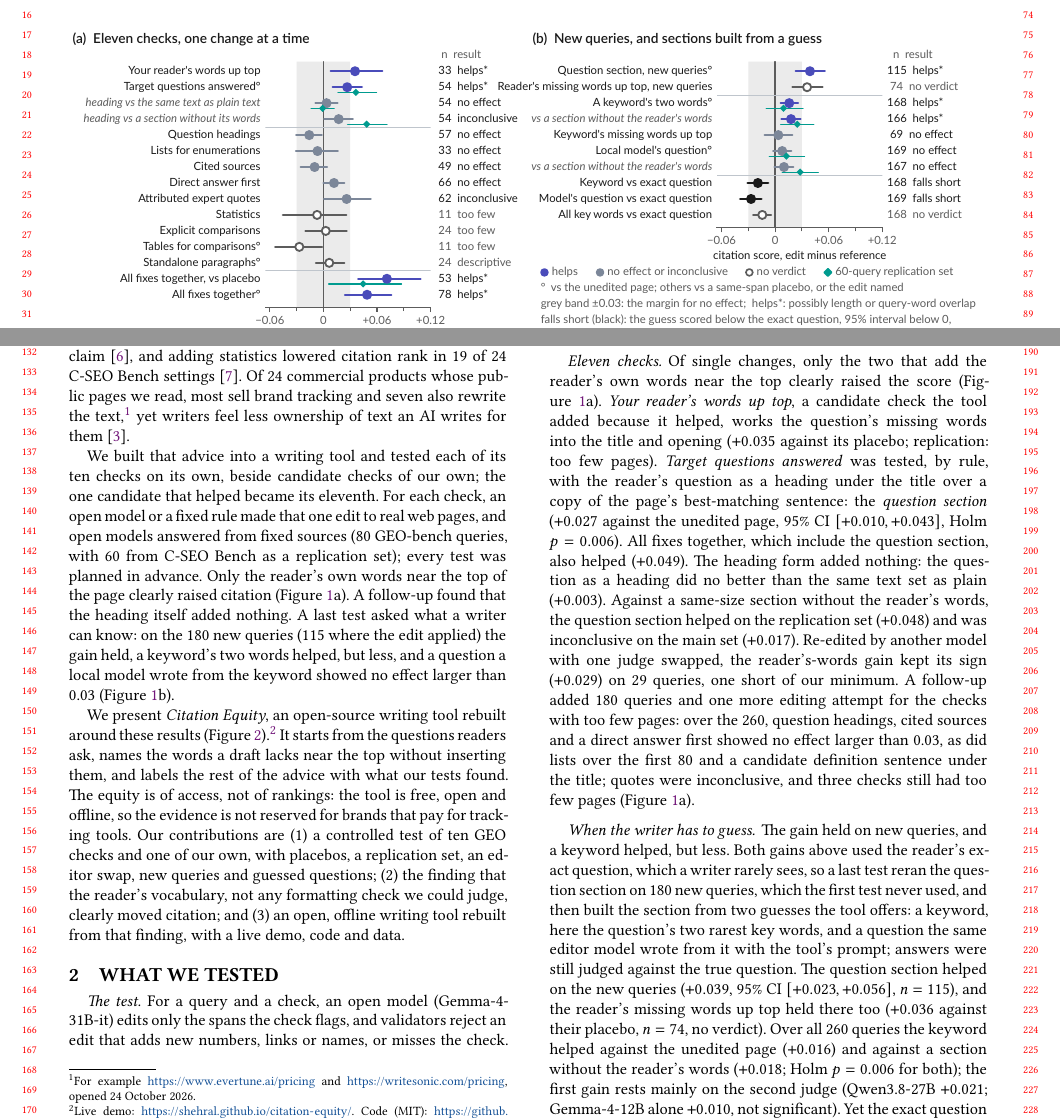
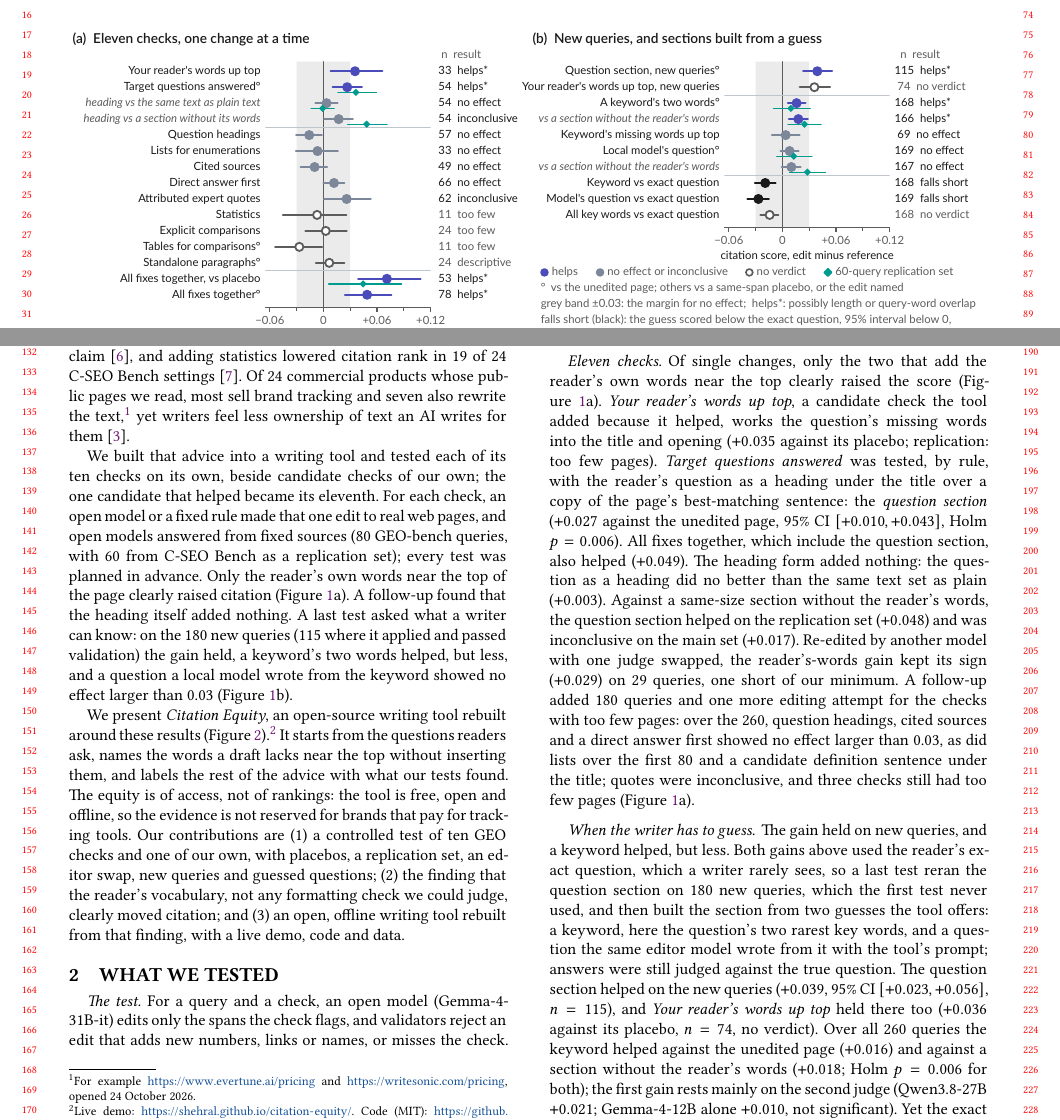
Before and after one commit to shehral/citation-equity-paper, a LaTeX paper (main_www.tex, which reads sections/evidence.tex, sections/intro.tex): two parts of pages 1 and 2 of 4, joined at a grey line, cut so that both start at the same text. The pictures show the PDF file main_www.pdf that the author committed with the source.

Commit message:
Third round (six reviewer fixes): the gate's n reads "115 where it applied and passed validation" (Section 1); one name for arm 12, Your reader's words up top, in Figure 1b's row, Section 2 and the Figure 1 Description; the Questions covered bridge reads "both parts" and "each part has a tested edit behind it"; Figure 1 panel (b) 4 pt right so the two row-2 lines do not run together

```diff
--- a/main_www.tex
+++ b/main_www.tex
@@ -124,7 +124,7 @@
     Difference in citation score from a placebo that rewords the same spans, or from the unedited page ($^{\circ}$), 95\% intervals; n: queries where the check applied and its edit (and placebo) passed validation; helps is decided by the corrected test before the $\pm 0.03$ band is read, so a significant row can sit inside it.
     \panel{a} Each check alone on 80 GEO-bench queries (260 for checks with too few pages at 80); two italic rows test whether Target questions answered, the question section, gains from its heading or its words.
     \panel{b} The question section on 180 new queries; then the section built from a keyword or a local model's question, over all 260 queries; the bottom rows compare each guess, and a section with all key words, with the exact question.}
-  \Description{Two forest plots side by side. Each row is an edit to real web pages, with the mean difference in citation score from its reference, a 95 percent interval, a grey band from minus 0.03 to plus 0.03, and small teal diamonds for the 60-query replication set where it had 30 or more queries. Left: your reader's words up top and target questions answered sit right of zero with intervals clear of it, filled in indigo; a question heading did no better than the same text as plain text, and scored above a same-size section without its words, inconclusively; question headings, lists, cited sources and direct answer first sit inside the band; attributed quotes is inconclusive; statistics, comparisons and tables have hollow markers with too few pages; standalone paragraphs is descriptive, with no verdict by design, since it needs passage-level retrieval; all fixes together sit to the right. Right: the question section on 115 new queries sits clearly right of zero; the reader's missing words up top sit right of zero, without a verdict; a keyword's two words helps, but less; the keyword's missing words and a local model's question sit inside the band; in the three bottom rows the keyword and the model's question each fall short of the exact question, and a section with all the key words sits below the exact question, without a verdict.}
+  \Description{Two forest plots side by side. Each row is an edit to real web pages, with the mean difference in citation score from its reference, a 95 percent interval, a grey band from minus 0.03 to plus 0.03, and small teal diamonds for the 60-query replication set where it had 30 or more queries. Left: your reader's words up top and target questions answered sit right of zero with intervals clear of it, filled in indigo; a question heading did no better than the same text as plain text, and scored above a same-size section without its words, inconclusively; question headings, lists, cited sources and direct answer first sit inside the band; attributed quotes is inconclusive; statistics, comparisons and tables have hollow markers with too few pages; standalone paragraphs is descriptive, with no verdict by design, since it needs passage-level retrieval; all fixes together sit to the right. Right: the question section on 115 new queries sits clearly right of zero; your reader's words up top sit right of zero on the new queries, without a verdict; a keyword's two words helps, but less; the keyword's missing words and a local model's question sit inside the band; in the three bottom rows the keyword and the model's question each fall short of the exact question, and a section with all the key words sits below the exact question, without a verdict.}
   \label{fig:result}
 \end{teaserfigure}
 
--- a/sections/evidence.tex
+++ b/sections/evidence.tex
@@ -99,7 +99,7 @@ A follow-up added 180 queries and one more editing attempt for the checks with t
 \paragraph{When the writer has to guess}
 The gain held on new queries, and a keyword helped, but less.
 Both gains above used the reader's exact question, which a writer rarely sees, so a last test reran the question section on 180 new queries, which the first test never used, and then built the section from two guesses the tool offers: a keyword, here the question's two rarest key words, and a question the same editor model wrote from it with the tool's prompt; answers were still judged against the true question.
-The question section helped on the new queries ($+0.039$, 95\% CI $[+0.023, +0.056]$, $n = 115$), and the reader's missing words up top held there too ($+0.036$ against their placebo, $n = 74$, no verdict).
+The question section helped on the new queries ($+0.039$, 95\% CI $[+0.023, +0.056]$, $n = 115$), and \emph{Your reader's words up top} held there too ($+0.036$ against its placebo, $n = 74$, no verdict).
 Over all 260 queries the keyword helped against the unedited page ($+0.016$) and against a section without the reader's words ($+0.018$; Holm $p = 0.006$ for both); the first gain rests mainly on the second judge (Qwen3.8-27B $+0.021$; Gemma-4-12B alone $+0.010$, not significant).
 Yet the exact question beat it by $+0.019$, 95\% CI $[+0.008, +0.031]$: by the rule set before the run, the guess \emph{falls short of the exact question}.
 On the new queries alone the keyword kept about two thirds of the gain (90\% CI 0.41 to 0.93; no verdict).
--- a/sections/intro.tex
+++ b/sections/intro.tex
@@ -56,7 +56,7 @@ We built that advice into a writing tool and tested each of its ten checks on it
 For each check, an open model or a fixed rule made that one edit to real web pages, and open models answered from fixed sources (80 GEO-bench queries, with 60 from C-SEO Bench as a replication set); every test was planned in advance.
 Only the reader's own words near the top of the page clearly raised citation (Figure~\ref{fig:result}a).
 A follow-up found that the heading itself added nothing.
-A last test asked what a writer can know: on the 180 new queries (115 where the edit applied) the gain held, a keyword's two words helped, but less, and a question a local model wrote from the keyword showed no effect larger than 0.03 (Figure~\ref{fig:result}b).
+A last test asked what a writer can know: on the 180 new queries (115 where it applied and passed validation) the gain held, a keyword's two words helped, but less, and a question a local model wrote from the keyword showed no effect larger than 0.03 (Figure~\ref{fig:result}b).
 
 % ---- What we built
 % src: the redesign: CE/docs/superpowers/specs/2026-11-03-question-first-design.md sections 2, 5 and 7 (local feat branch, not on
```
Also changed, not shown: sections/system.tex (+2 -2 lines), figures/fig1_result.pdf, main_www.pdf, 1 other file.
